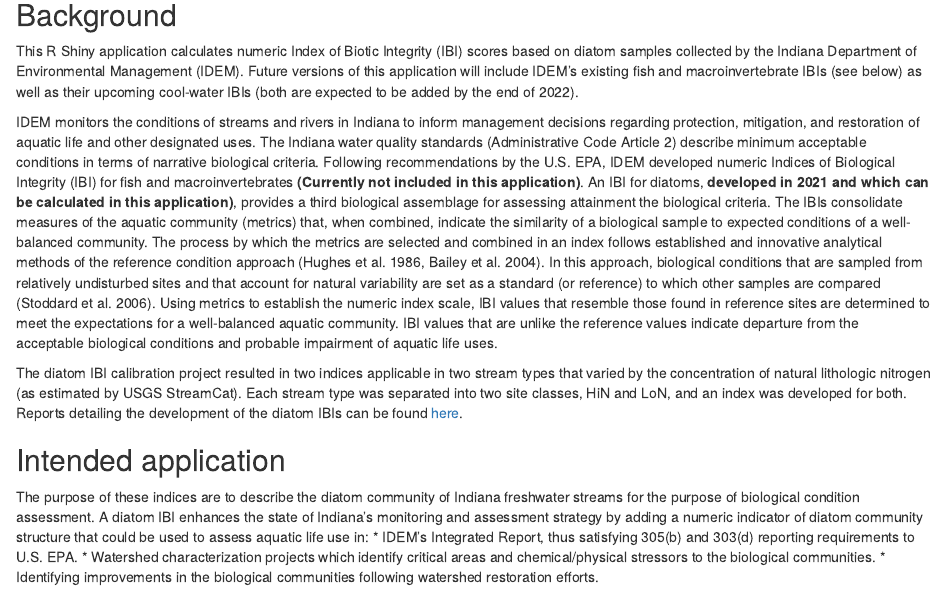
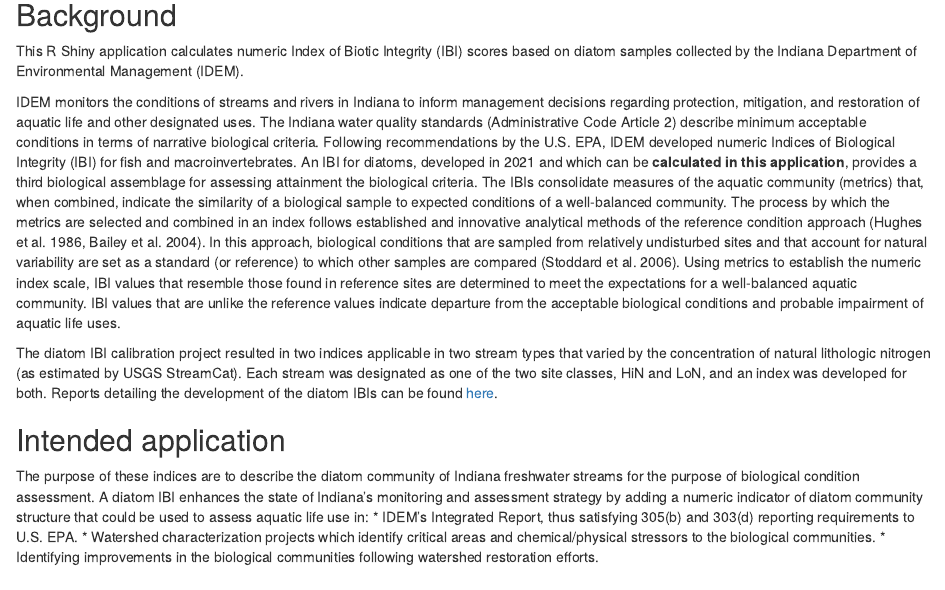
Before and after one commit to Blocktt/IDEMtools, an R Markdown document (inst/shiny-examples/IDEMtools/Extras/App_Background.rmd): the page in a window 1100 px wide, from 120 px down. Rendered offline with R 4.5, knitr and Pandoc, with nearby package versions; drawn as R Markdown's standard HTML page in place of the format the file asks for.

Commit message:
v0.1.1.9008
Updated wording in Background tab

````diff
--- a/inst/shiny-examples/IDEMtools/Extras/App_Background.rmd
+++ b/inst/shiny-examples/IDEMtools/Extras/App_Background.rmd
@@ -18,11 +18,11 @@ if(boo_DEBUG==TRUE){
 ```
 
 ## Background
-This R Shiny application calculates numeric Index of Biotic Integrity (IBI) scores based on diatom samples collected by the Indiana Department of Environmental Management (IDEM). Future versions of this application will include IDEM's existing fish and macroinvertebrate IBIs (see below) as well as their upcoming cool-water IBIs (both are expected to be added by the end of 2022).
+This R Shiny application calculates numeric Index of Biotic Integrity (IBI) scores based on diatom samples collected by the Indiana Department of Environmental Management (IDEM).
 
-IDEM monitors the conditions of streams and rivers in Indiana to inform management decisions regarding protection, mitigation, and restoration of aquatic life and other designated uses. The Indiana water quality standards (Administrative Code Article 2) describe minimum acceptable conditions in terms of narrative biological criteria. Following recommendations by the U.S. EPA, IDEM developed numeric Indices of Biological Integrity (IBI) for fish and macroinvertebrates **(Currently not included in this application)**. An IBI for diatoms, **developed in 2021 and which can be calculated in this application)**, provides a third biological assemblage for assessing attainment the biological criteria. The IBIs consolidate measures of the aquatic community (metrics) that, when combined, indicate the similarity of a biological sample to expected conditions of a well-balanced community. The process by which the metrics are selected and combined in an index follows established and innovative analytical methods of the reference condition approach (Hughes et al. 1986, Bailey et al. 2004). In this approach, biological conditions that are sampled from relatively undisturbed sites and that account for natural variability are set as a standard (or reference) to which other samples are compared (Stoddard et al. 2006). Using metrics to establish the numeric index scale, IBI values that resemble those found in reference sites are determined to meet the expectations for a well-balanced aquatic community. IBI values that are unlike the reference values indicate departure from the acceptable biological conditions and probable impairment of aquatic life uses.
+IDEM monitors the conditions of streams and rivers in Indiana to inform management decisions regarding protection, mitigation, and restoration of aquatic life and other designated uses. The Indiana water quality standards (Administrative Code Article 2) describe minimum acceptable conditions in terms of narrative biological criteria. Following recommendations by the U.S. EPA, IDEM developed numeric Indices of Biological Integrity (IBI) for fish and macroinvertebrates. An IBI for diatoms, developed in 2021 and which can be **calculated in this application**, provides a third biological assemblage for assessing attainment the biological criteria. The IBIs consolidate measures of the aquatic community (metrics) that, when combined, indicate the similarity of a biological sample to expected conditions of a well-balanced community. The process by which the metrics are selected and combined in an index follows established and innovative analytical methods of the reference condition approach (Hughes et al. 1986, Bailey et al. 2004). In this approach, biological conditions that are sampled from relatively undisturbed sites and that account for natural variability are set as a standard (or reference) to which other samples are compared (Stoddard et al. 2006). Using metrics to establish the numeric index scale, IBI values that resemble those found in reference sites are determined to meet the expectations for a well-balanced aquatic community. IBI values that are unlike the reference values indicate departure from the acceptable biological conditions and probable impairment of aquatic life uses.
 
-The diatom IBI calibration project resulted in two indices applicable in two stream types that varied by the concentration of natural lithologic nitrogen (as estimated by USGS StreamCat). Each stream type was separated into two site classes, HiN and LoN, and an index was developed for both. Reports detailing the development of the diatom IBIs can be found [here](https://github.com/Blocktt/ShinyAppDocuments/tree/main/IDEMtools/Reports).
+The diatom IBI calibration project resulted in two indices applicable in two stream types that varied by the concentration of natural lithologic nitrogen (as estimated by USGS StreamCat). Each stream was designated as one of the two site classes, HiN and LoN, and an index was developed for both. Reports detailing the development of the diatom IBIs can be found [here](https://github.com/Blocktt/ShinyAppDocuments/tree/main/IDEMtools/Reports).
 
 ## Intended application
 The purpose of these indices are to describe the diatom community of Indiana freshwater streams for the purpose of biological condition assessment. A diatom IBI enhances the state of Indiana’s monitoring and assessment strategy by adding a numeric indicator of diatom community structure that could be used to assess aquatic life use in:
````
Also changed, not shown: 1 other file.
